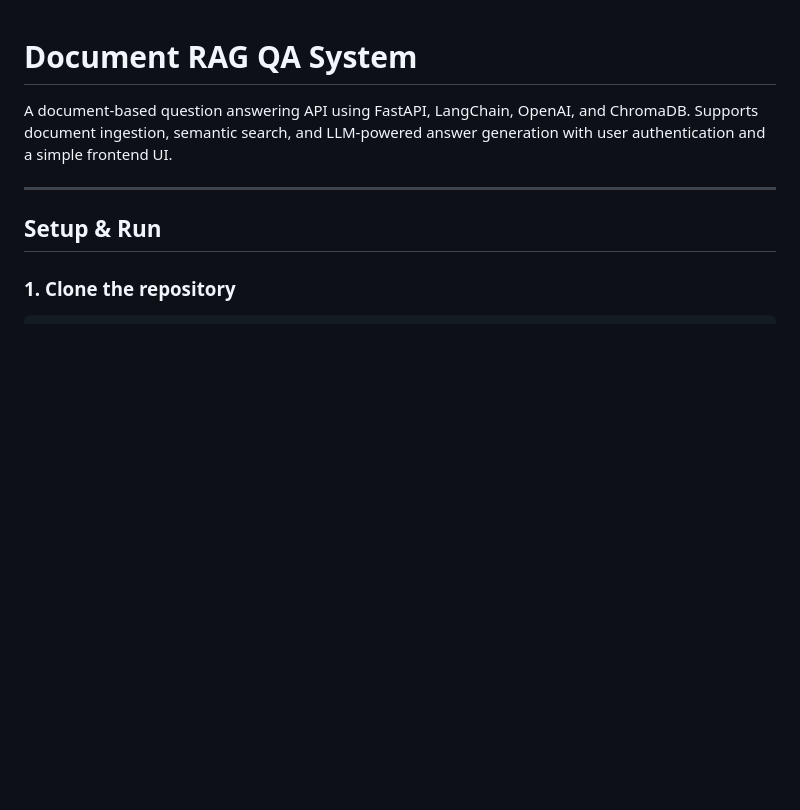
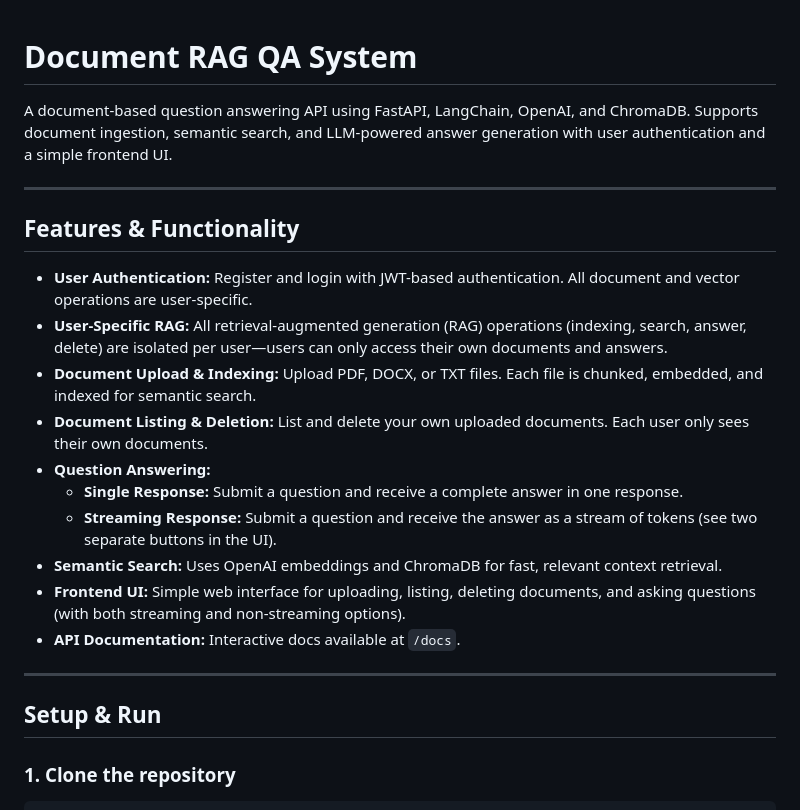
Before and after one commit to Rashid1152/document_RAG_system, a Markdown page: README.md, the part around the change. Rendered like a GitHub page; blank space fills up the shorter version.

```diff
--- a/README.md
+++ b/README.md
@@ -1,6 +1,21 @@
 # Document RAG QA System
 
 A document-based question answering API using FastAPI, LangChain, OpenAI, and ChromaDB. Supports document ingestion, semantic search, and LLM-powered answer generation with user authentication and a simple frontend UI.
+
+---
+
+## Features & Functionality
+
+- **User Authentication:** Register and login with JWT-based authentication. All document and vector operations are user-specific.
+- **User-Specific RAG:** All retrieval-augmented generation (RAG) operations (indexing, search, answer, delete) are isolated per user—users can only access their own documents and answers.
+- **Document Upload & Indexing:** Upload PDF, DOCX, or TXT files. Each file is chunked, embedded, and indexed for semantic search.
+- **Document Listing & Deletion:** List and delete your own uploaded documents. Each user only sees their own documents.
+- **Question Answering:**
+  - **Single Response:** Submit a question and receive a complete answer in one response.
+  - **Streaming Response:** Submit a question and receive the answer as a stream of tokens (see two separate buttons in the UI).
+- **Semantic Search:** Uses OpenAI embeddings and ChromaDB for fast, relevant context retrieval.
+- **Frontend UI:** Simple web interface for uploading, listing, deleting documents, and asking questions (with both streaming and non-streaming options).
+- **API Documentation:** Interactive docs available at `/docs`.
 
 ---
 
```
